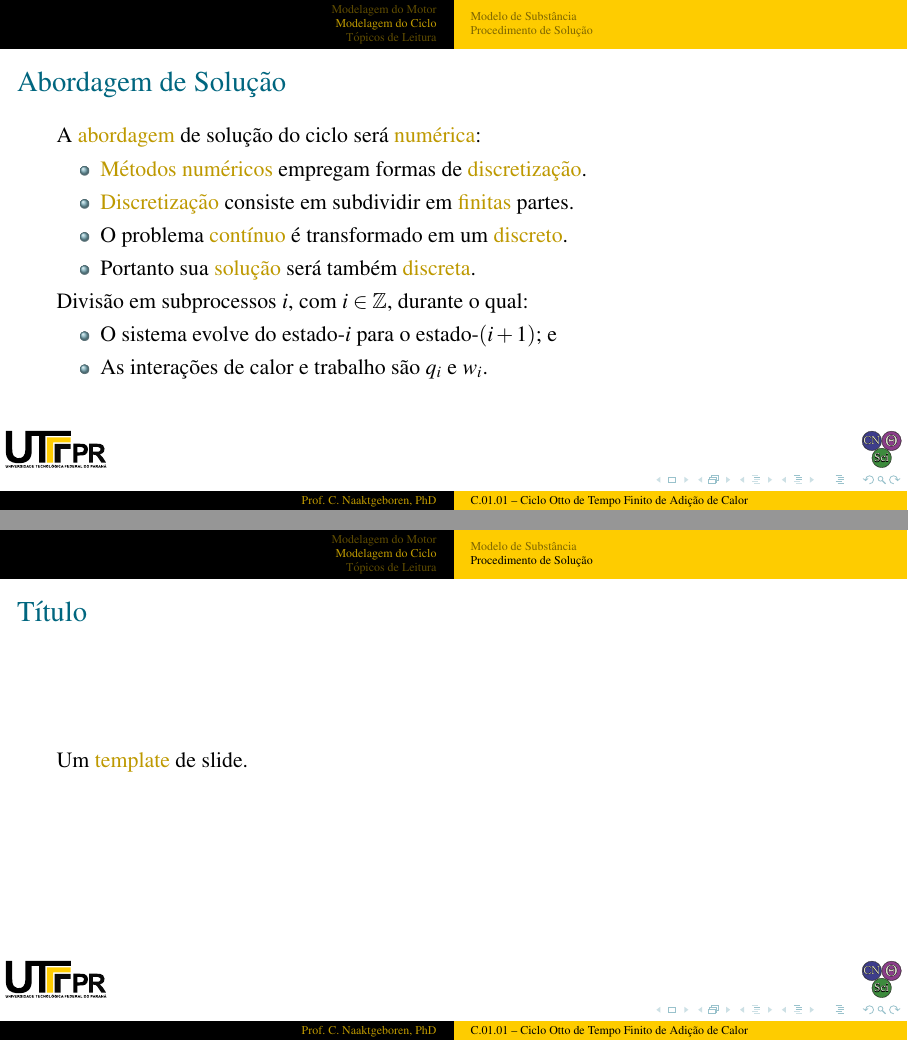
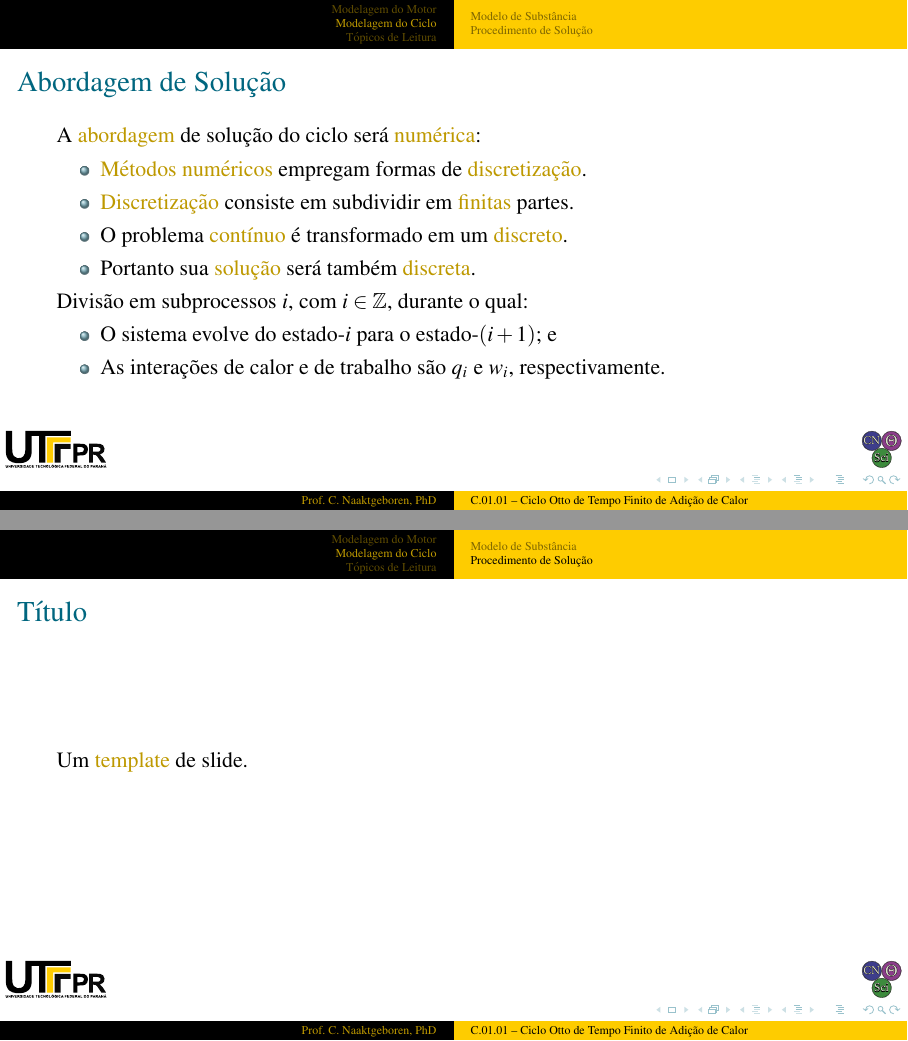
Before and after one commit to CNThermSci/ApplThermSci, LaTeX slides (ApplEngTherm/Part-C-Simulations/01-PureSubstance/01-FTHA/C0101-pt-PRES.tex, which reads ApplEngTherm/Part-C-Simulations/01-PureSubstance/01-FTHA/C0101-pt.tex): pages 70 and 72 of 74, joined at a grey line. The pictures show the PDF file ApplEngTherm/Part-C-Simulations/01-PureSubstance/01-FTHA/C0101-pt-PRES.pdf that the author committed with the source.

Commit message:
UPD on the Cycle Modeling

```diff
--- a/ApplEngTherm/Part-C-Simulations/01-PureSubstance/01-FTHA/C0101-pt.tex
+++ b/ApplEngTherm/Part-C-Simulations/01-PureSubstance/01-FTHA/C0101-pt.tex
@@ -276,7 +276,7 @@
         \uncover<6->{Divisão em subprocessos $i$, com $i \in \mathbb{Z}$, durante o qual:}
         \begin{itemize}
             \item<7-> O sistema evolve do estado-$i$ para o estado-$(i+1)$; e
-            \item<8-> As interações de calor e trabalho são $q_i$ e $w_i$.
+            \item<8-> As interações de calor e de trabalho são $q_i$ e $w_i$, respectivamente.
         \end{itemize}
     \end{frame}
     %-------------------------------------------------------------------------------------------
```
Also changed, not shown: ApplEngTherm/Part-C-Simulations/01-PureSubstance/01-FTHA/C0101-pt-PRES.pdf.
